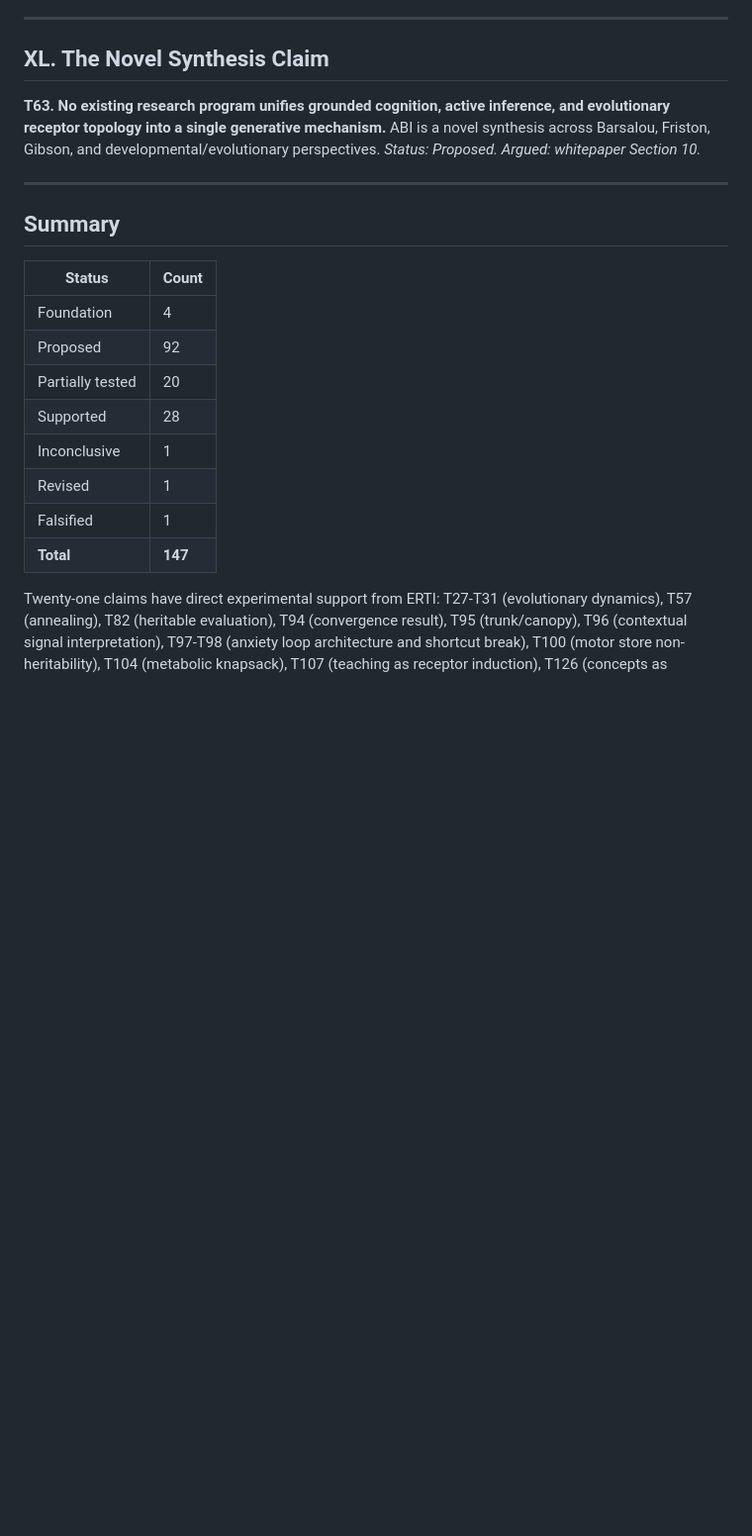
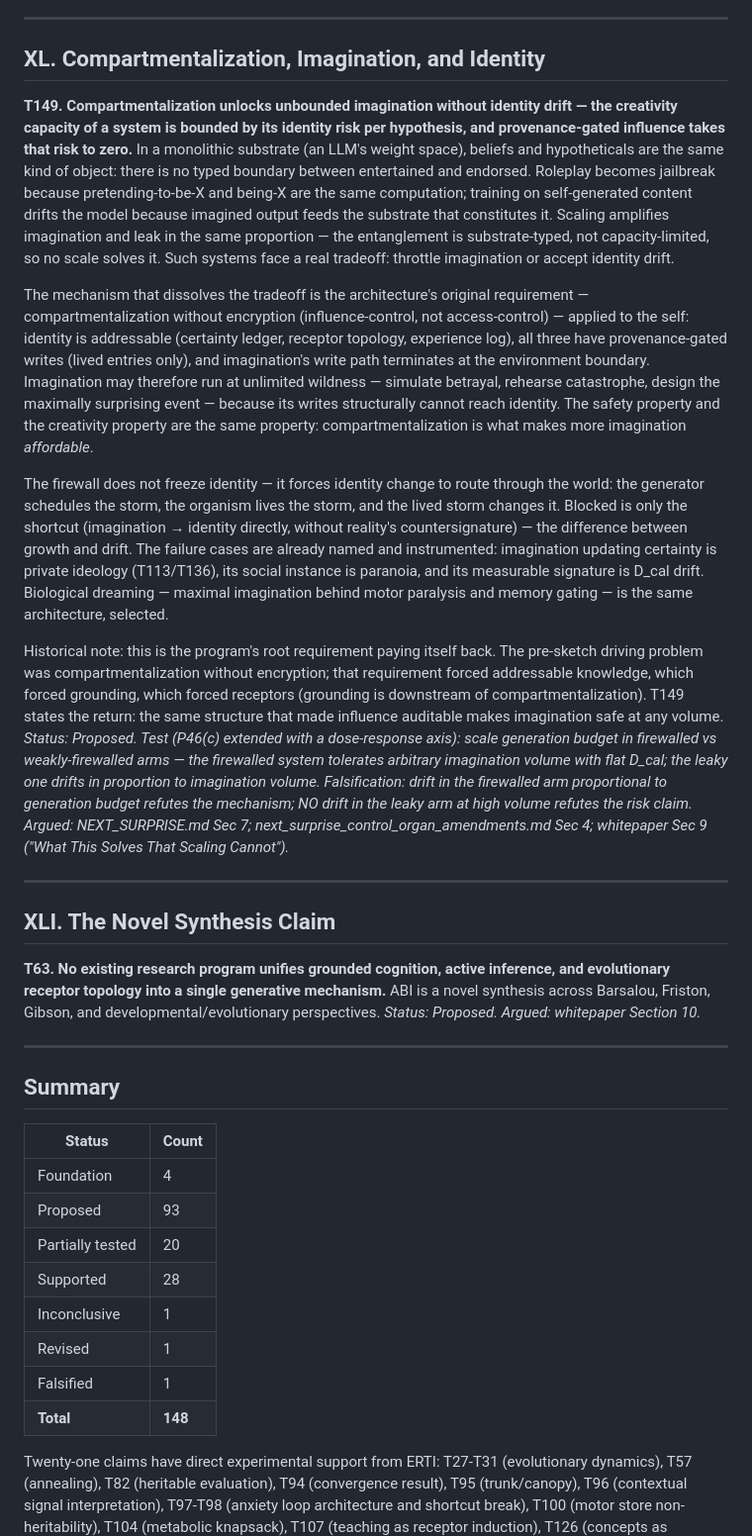
Before and after one commit to ameritusweb/ArtificialBiologicalIntelligence, a Markdown page: docs/theories.md, the part around one of its changes. Shown at 99% size. Drawn GitHub-style; blank space fills up the shorter version.

```diff
--- a/docs/theories.md
+++ b/docs/theories.md
@@ -605,7 +605,20 @@ The original formulation — "organisms manufacture prediction error" — is vul
 
 ---
 
-## XL. The Novel Synthesis Claim
+## XL. Compartmentalization, Imagination, and Identity
+
+**T149. Compartmentalization unlocks unbounded imagination without identity drift — the creativity capacity of a system is bounded by its identity risk per hypothesis, and provenance-gated influence takes that risk to zero.** In a monolithic substrate (an LLM's weight space), beliefs and hypotheticals are the same kind of object: there is no typed boundary between entertained and endorsed. Roleplay becomes jailbreak because pretending-to-be-X and being-X are the same computation; training on self-generated content drifts the model because imagined output feeds the substrate that constitutes it. Scaling amplifies imagination and leak in the same proportion — the entanglement is substrate-typed, not capacity-limited, so no scale solves it. Such systems face a real tradeoff: throttle imagination or accept identity drift.
+
+The mechanism that dissolves the tradeoff is the architecture's original requirement — compartmentalization without encryption (influence-control, not access-control) — applied to the self: identity is addressable (certainty ledger, receptor topology, experience log), all three have provenance-gated writes (lived entries only), and imagination's write path terminates at the environment boundary. Imagination may therefore run at unlimited wildness — simulate betrayal, rehearse catastrophe, design the maximally surprising event — because its writes structurally cannot reach identity. The safety property and the creativity property are the same property: compartmentalization is what makes more imagination *affordable*.
+
+The firewall does not freeze identity — it forces identity change to route through the world: the generator schedules the storm, the organism lives the storm, and the lived storm changes it. Blocked is only the shortcut (imagination → identity directly, without reality's countersignature) — the difference between growth and drift. The failure cases are already named and instrumented: imagination updating certainty is private ideology (T113/T136), its social instance is paranoia, and its measurable signature is D_cal drift. Biological dreaming — maximal imagination behind motor paralysis and memory gating — is the same architecture, selected.
+
+Historical note: this is the program's root requirement paying itself back. The pre-sketch driving problem was compartmentalization without encryption; that requirement forced addressable knowledge, which forced grounding, which forced receptors (grounding is downstream of compartmentalization). T149 states the return: the same structure that made influence auditable makes imagination safe at any volume.
+*Status: Proposed. Test (P46(c) extended with a dose-response axis): scale generation budget in firewalled vs weakly-firewalled arms — the firewalled system tolerates arbitrary imagination volume with flat D_cal; the leaky one drifts in proportion to imagination volume. Falsification: drift in the firewalled arm proportional to generation budget refutes the mechanism; NO drift in the leaky arm at high volume refutes the risk claim. Argued: NEXT_SURPRISE.md Sec 7; next_surprise_control_organ_amendments.md Sec 4; whitepaper Sec 9 ("What This Solves That Scaling Cannot").*
+
+---
+
+## XLI. The Novel Synthesis Claim
 
 **T63. No existing research program unifies grounded cognition, active inference, and evolutionary receptor topology into a single generative mechanism.** ABI is a novel synthesis across Barsalou, Friston, Gibson, and developmental/evolutionary perspectives.
 *Status: Proposed. Argued: whitepaper Section 10.*
@@ -617,13 +630,13 @@ The original formulation — "organisms manufacture prediction error" — is vul
 | Status | Count |
 |---|---|
 | Foundation | 4 |
-| Proposed | 92 |
+| Proposed | 93 |
 | Partially tested | 20 |
 | Supported | 28 |
 | Inconclusive | 1 |
 | Revised | 1 |
 | Falsified | 1 |
-| **Total** | **147** |
+| **Total** | **148** |
 
 Twenty-one claims have direct experimental support from ERTI: T27-T31 (evolutionary dynamics), T57 (annealing), T82 (heritable evaluation), T94 (convergence result), T95 (trunk/canopy), T96 (contextual signal interpretation), T97-T98 (anxiety loop architecture and shortcut break), T100 (motor store non-heritability), T104 (metabolic knapsack), T107 (teaching as receptor induction), T126 (concepts as environmental structure — crystallization experiment), T129 (algorithmic gradient — structural learning in growing eyes v2), T130 (visual organ — +1283.5 fitness in v3), T131 (crystallization theory — 2×2 experiment confirmed both predictions). T26 revised after decomposition. T55 directionally falsified. T116 revised: attention = which colors resolve conflations, confirmed by IC-1. Three foundation theories: T114 (theory generation through receptor topology), T126 (concepts as environmental structure — now also empirically confirmed), T127 (Cartographical Theory — empirically confirmed). The Visual Organ section (T130-T132) applies the ERTI architecture to image processing: vision outputs de-conflated words, grouping rules crystallize from the environment, the full depth of perception is environment-sculpted. The crystallization theory (T131) extends FEP by providing a theory of concept genesis — where the variables in the generative model come from.
 
```
Also changed, not shown: other parts of docs/theories.md (+1 -1 lines), README.md (+4 -4 lines).
